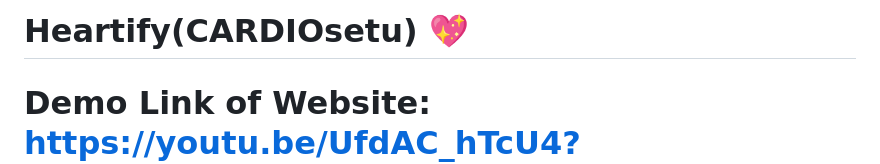
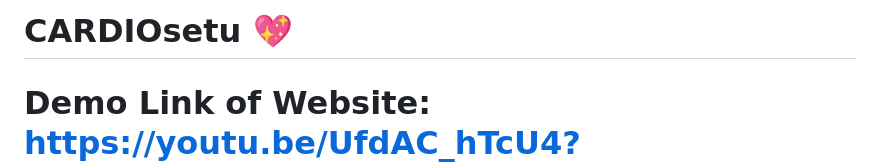
Before and after one commit to sneharawat1404/CARDIOSETU-Heart-Health-monitor-for-visually-and-verbally-impared-individuals-, a Markdown page: README.md, the part around the change. Rendered like a GitHub page.

```diff
--- a/README.md
+++ b/README.md
@@ -1,4 +1,4 @@
-# Heartify(CARDIOsetu) 💖
+# CARDIOsetu 💖
 # Demo Link of Website: https://youtu.be/UfdAC_hTcU4?feature=shared
 Welcome to Heartify(CARDIOsetu) - a revolutionary platform designed to empower visually and verbally impaired individuals with tools for heart health analysis and doctor appointment booking. 🩺
 ![Screenshot 2024-04-08 004048](https://github.com/sneharawat1404/HeartBot-with-query-resolving-feature/assets/142423437/37746ed7-9d37-450f-92fe-6068e204399d)
```
